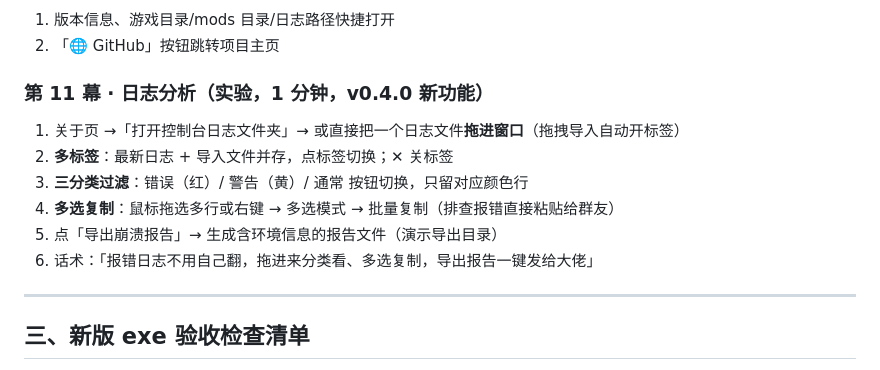
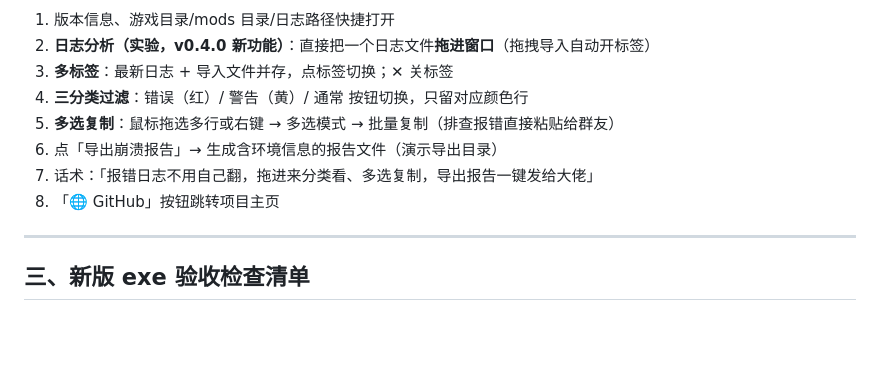
Before and after one commit to CiJhuiDi/DarktideModManager, a Markdown page: docs/DEMO_SHOWCASE.md, the part around one of its changes. GitHub-like rendering; blank space fills up the shorter version.

```diff
--- a/docs/DEMO_SHOWCASE.md
+++ b/docs/DEMO_SHOWCASE.md
@@ -111,13 +122,11 @@ demo\
 1. 版本信息、游戏目录/mods 目录/日志路径快捷打开
-2. 「🌐 GitHub」按钮跳转项目主页
-
-### 第 11 幕 · 日志分析（实验，1 分钟，v0.4.0 新功能）
-1. 关于页 →「打开控制台日志文件夹」→ 或直接把一个日志文件**拖进窗口**（拖拽导入自动开标签）
-2. **多标签**：最新日志 + 导入文件并存，点标签切换；✕ 关标签
-3. **三分类过滤**：错误（红）/ 警告（黄）/ 通常 按钮切换，只留对应颜色行
-4. **多选复制**：鼠标拖选多行或右键 → 多选模式 → 批量复制（排查报错直接粘贴给群友）
-5. 点「导出崩溃报告」→ 生成含环境信息的报告文件（演示导出目录）
-6. 话术：「报错日志不用自己翻，拖进来分类看、多选复制，导出报告一键发给大佬」
+2. **日志分析（实验，v0.4.0 新功能）**：直接把一个日志文件**拖进窗口**（拖拽导入自动开标签）
+3. **多标签**：最新日志 + 导入文件并存，点标签切换；✕ 关标签
+4. **三分类过滤**：错误（红）/ 警告（黄）/ 通常 按钮切换，只留对应颜色行
+5. **多选复制**：鼠标拖选多行或右键 → 多选模式 → 批量复制（排查报错直接粘贴给群友）
+6. 点「导出崩溃报告」→ 生成含环境信息的报告文件（演示导出目录）
+7. 话术：「报错日志不用自己翻，拖进来分类看、多选复制，导出报告一键发给大佬」
+8. 「🌐 GitHub」按钮跳转项目主页
 
 ---
 
```
Also changed, not shown: other parts of docs/DEMO_SHOWCASE.md (+30 -19 lines).
